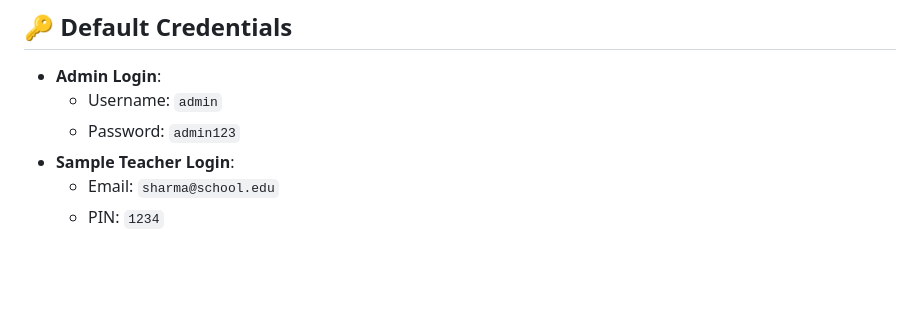
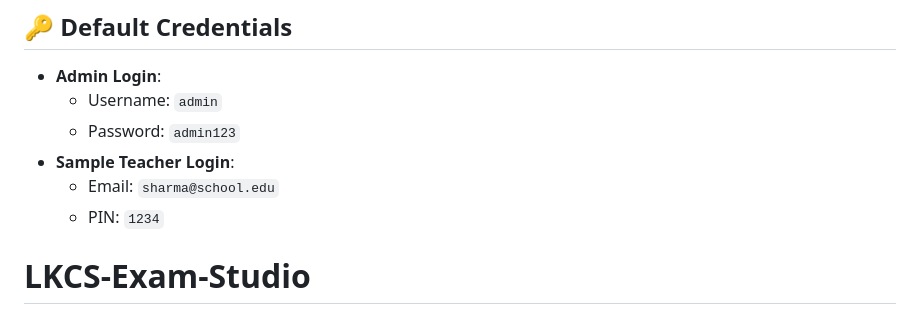
Before and after one commit to roopansh123/Exam-Studio, a Markdown page: README.md, the part around the change. GitHub-like rendering; blank space fills up the shorter version.

```diff
--- a/README.md
+++ b/README.md
@@ -92,3 +92,4 @@ The included workflow [`.github/workflows/build.yml`](.github/workflows/build.ym
 - **Sample Teacher Login**:
   - Email: `sharma@school.edu`
   - PIN: `1234`
+# LKCS-Exam-Studio
```
